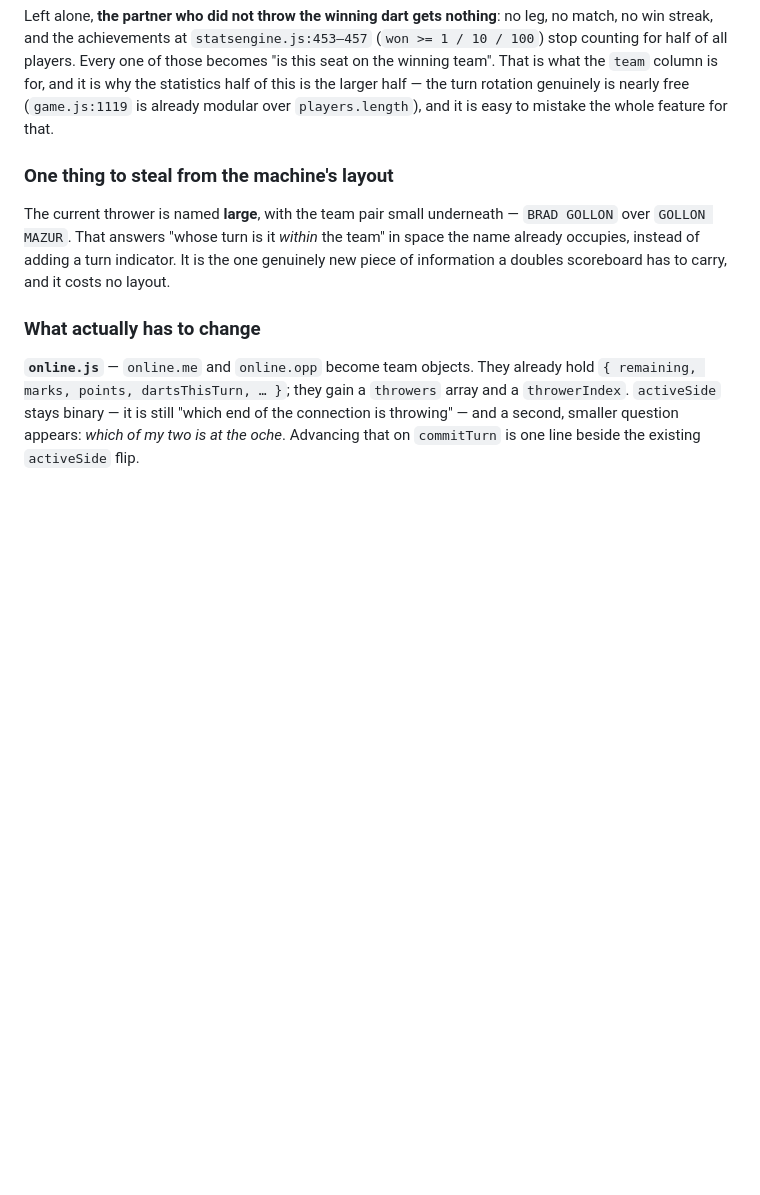
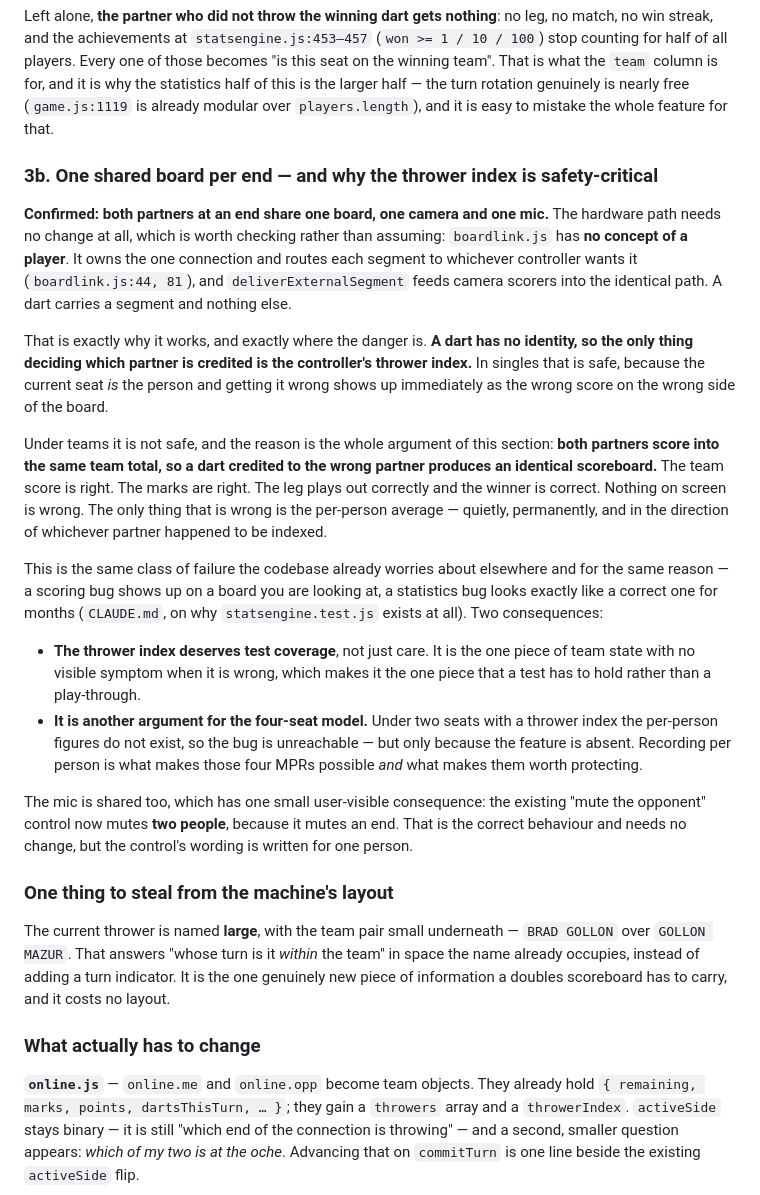
Before and after one commit to pearmannick-prog/AIO-Darts, a Markdown page: docs/team-play.md, the part around the change. Drawn GitHub-style; blank space fills up the shorter version.

Commit message:
Record that a dart has no identity, and what that costs under teams
Both partners at an end share one board, one camera and one mic. The
hardware path needs no change, which was worth checking rather than
assuming: boardlink.js has no concept of a player at all. It owns the one
connection and routes each segment to whichever controller wants it, and
deliverExternalSegment feeds camera scorers into the same path. A dart
carries a segment and nothing else.

That is why it works, and it is also where the danger is. Since a dart
has no identity, the only thing deciding which partner gets credited is
the controller's thrower index. In singles that is safe - the current
seat IS the person, and getting it wrong shows up instantly as the wrong
score on the wrong side.

Under teams it is not safe, for the same reason teams exist: both
partners score into one team total. A dart credited to the wrong partner
produces an IDENTICAL scoreboard. The team score is right, the marks are
right, the leg plays out correctly, the right side wins, and nothing on
screen is wrong. The only casualty is the per-person average, which is
wrong quietly and permanently.

That is the class of failure this codebase already treats as the
dangerous one - the reason statsengine.test.js exists is that a scoring
bug appears on a board you are looking at while a statistics bug looks
exactly like a correct one for months. So the thrower index needs test
coverage rather than care: it is the one piece of team state with no
visible symptom when it is wrong, which is precisely what a play-through
cannot catch.

It is also a further argument for the four-seat model. Under two seats
with a thrower index this bug is unreachable, but only because the
per-person figures do not exist. Recording per person is what makes those
four MPRs possible and what makes them worth protecting.

Also notes that a shared mic means the existing "mute the opponent"
control now mutes two people. Correct behaviour, but the wording assumes
one.

Co-Authored-By: Claude Opus 5 <noreply@anthropic.com>

```diff
--- a/docs/team-play.md
+++ b/docs/team-play.md
@@ -156,6 +156,46 @@ becomes "is this seat on the winning team". That is what the `team` column is
 for, and it is why the statistics half of this is the larger half — the turn
 rotation genuinely is nearly free (`game.js:1119` is already modular over
 `players.length`), and it is easy to mistake the whole feature for that.
+
+### 3b. One shared board per end — and why the thrower index is safety-critical
+
+**Confirmed: both partners at an end share one board, one camera and one mic.**
+The hardware path needs no change at all, which is worth checking rather than
+assuming: `boardlink.js` has **no concept of a player**. It owns the one
+connection and routes each segment to whichever controller wants it
+(`boardlink.js:44, 81`), and `deliverExternalSegment` feeds camera scorers into
+the identical path. A dart carries a segment and nothing else.
+
+That is exactly why it works, and exactly where the danger is. **A dart has no
+identity, so the only thing deciding which partner is credited is the controller's
+thrower index.** In singles that is safe, because the current seat *is* the
+person and getting it wrong shows up immediately as the wrong score on the wrong
+side of the board.
+
+Under teams it is not safe, and the reason is the whole argument of this section:
+**both partners score into the same team total, so a dart credited to the wrong
+partner produces an identical scoreboard.** The team score is right. The marks
+are right. The leg plays out correctly and the winner is correct. Nothing on
+screen is wrong. The only thing that is wrong is the per-person average — quietly,
+permanently, and in the direction of whichever partner happened to be indexed.
+
+This is the same class of failure the codebase already worries about elsewhere
+and for the same reason — a scoring bug shows up on a board you are looking at, a
+statistics bug looks exactly like a correct one for months (`CLAUDE.md`, on why
+`statsengine.test.js` exists at all). Two consequences:
+
+- **The thrower index deserves test coverage**, not just care. It is the one
+  piece of team state with no visible symptom when it is wrong, which makes it
+  the one piece that a test has to hold rather than a play-through.
+- **It is another argument for the four-seat model.** Under two seats with a
+  thrower index the per-person figures do not exist, so the bug is unreachable —
+  but only because the feature is absent. Recording per person is what makes
+  those four MPRs possible *and* what makes them worth protecting.
+
+The mic is shared too, which has one small user-visible consequence: the existing
+"mute the opponent" control now mutes **two people**, because it mutes an end.
+That is the correct behaviour and needs no change, but the control's wording is
+written for one person.
 
 ### One thing to steal from the machine's layout
 
```
